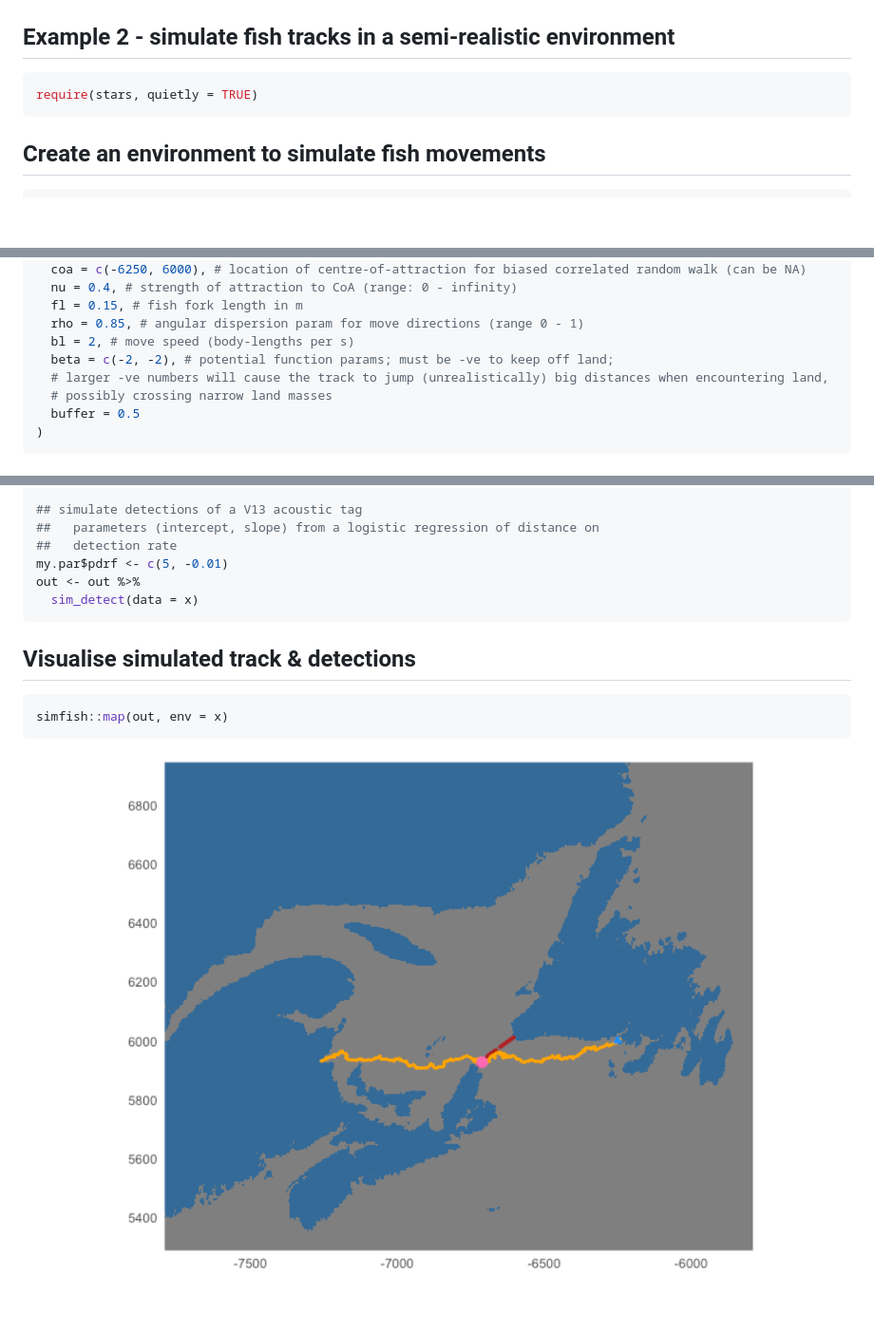
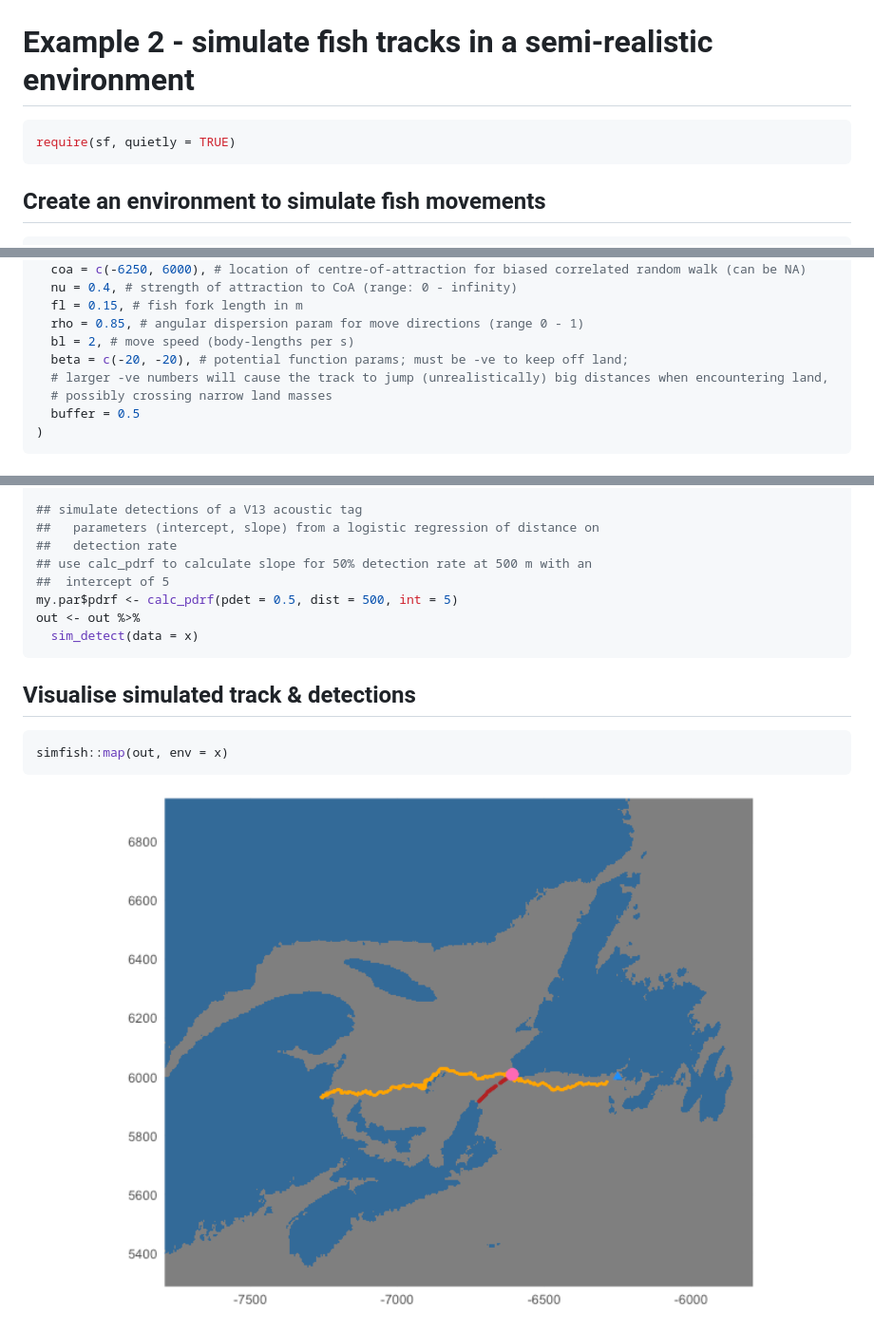
Before and after one commit to ianjonsen/simfish, a Markdown page: README.md, 3 parts joined by grey strips. Shown: that part at 95% size. GitHub-like rendering; pictures changed too: man/figures/README-map results-1.png; blank space fills up the shorter version.

Commit message:
update readme w calc_pdrf

````diff
--- a/README.md
+++ b/README.md
@@ -68,10 +68,10 @@ plot(out)
 
 <img src="man/figures/README-ex1 plot simulated track-1.png" width="100%" />
 
-## Example 2 - simulate fish tracks in a semi-realistic environment
+# Example 2 - simulate fish tracks in a semi-realistic environment
 
 ``` r
-require(stars, quietly = TRUE)
+require(sf, quietly = TRUE)
 ```
 
 ## Create an environment to simulate fish movements
@@ -103,7 +103,7 @@ my.par <- sim_par(
   fl = 0.15, # fish fork length in m
   rho = 0.85, # angular dispersion param for move directions (range 0 - 1)
   bl = 2, # move speed (body-lengths per s)
-  beta = c(-2, -2), # potential function params; must be -ve to keep off land;
+  beta = c(-20, -20), # potential function params; must be -ve to keep off land;
   # larger -ve numbers will cause the track to jump (unrealistically) big distances when encountering land,
   # possibly crossing narrow land masses
   buffer = 0.5
@@ -143,7 +143,9 @@ x$recLocs <- recLocs
 ## simulate detections of a V13 acoustic tag
 ##   parameters (intercept, slope) from a logistic regression of distance on
 ##   detection rate
-my.par$pdrf <- c(5, -0.01)
+## use calc_pdrf to calculate slope for 50% detection rate at 500 m with an
+##  intercept of 5
+my.par$pdrf <- calc_pdrf(pdet = 0.5, dist = 500, int = 5)
 out <- out %>%
   sim_detect(data = x)
 ```
````
Also changed, not shown: other parts of README.md (+2 -2 lines), 1 other file.
